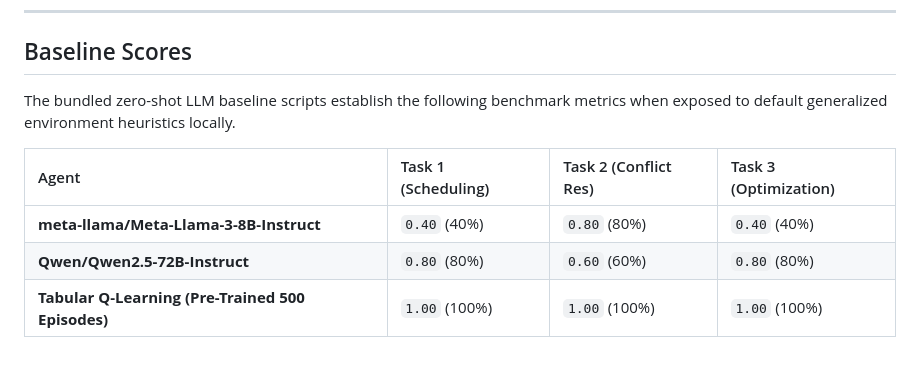
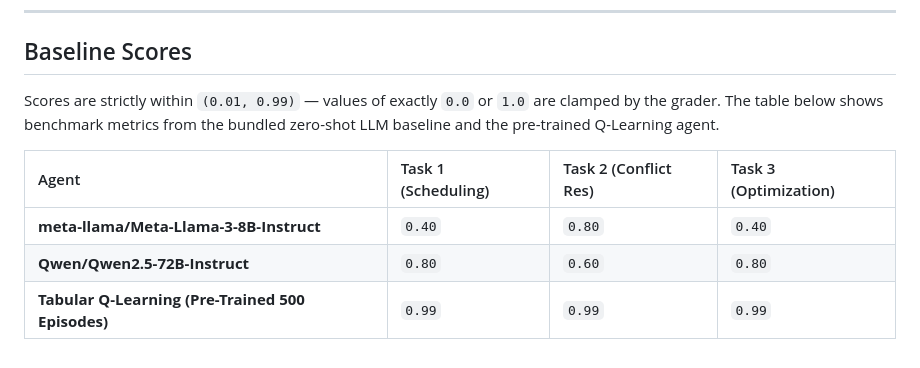
Before and after one commit to abhishek1306/Meeting_RL_Agent, a Markdown page: README.md, the part around the change. GitHub-like rendering.

```diff
--- a/README.md
+++ b/README.md
@@ -58,10 +58,10 @@ python inference.py
 ---
 
 ## Baseline Scores
-The bundled zero-shot LLM baseline scripts establish the following benchmark metrics when exposed to default generalized environment heuristics locally.
+Scores are strictly within `(0.01, 0.99)` — values of exactly `0.0` or `1.0` are clamped by the grader. The table below shows benchmark metrics from the bundled zero-shot LLM baseline and the pre-trained Q-Learning agent.
 
 | Agent | Task 1 (Scheduling) | Task 2 (Conflict Res) | Task 3 (Optimization) |
 | :--- | :--- | :--- | :--- |
-| **meta-llama/Meta-Llama-3-8B-Instruct** | `0.40` (40%) | `0.80` (80%) | `0.40` (40%) |
-| **Qwen/Qwen2.5-72B-Instruct** | `0.80` (80%) | `0.60` (60%) | `0.80` (80%) |
-| **Tabular Q-Learning (Pre-Trained 500 Episodes)** | `1.00` (100%) | `1.00` (100%) | `1.00` (100%) |
+| **meta-llama/Meta-Llama-3-8B-Instruct** | `0.40` | `0.80` | `0.40` |
+| **Qwen/Qwen2.5-72B-Instruct** | `0.80` | `0.60` | `0.80` |
+| **Tabular Q-Learning (Pre-Trained 500 Episodes)** | `0.99` | `0.99` | `0.99` |
```
